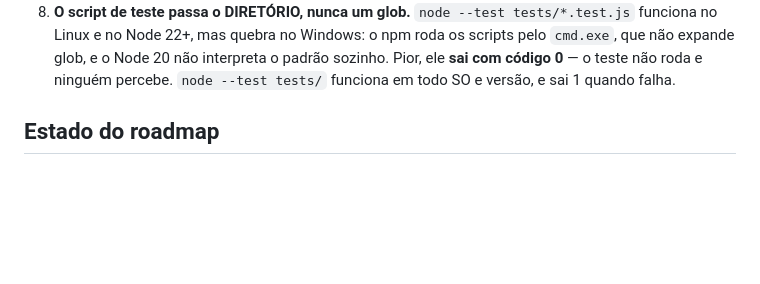
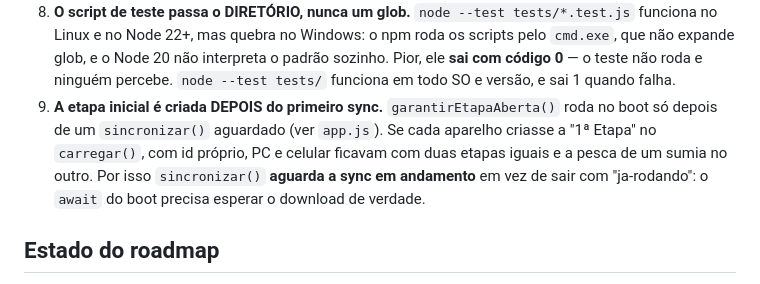
Before and after one commit to alesilvasp/bigode-pescador, a Markdown page: CLAUDE.md, the part around the change. Rendered like a GitHub page; blank space fills up the shorter version.

Commit message:
docs: registra a armadilha da etapa inicial criada antes do sync
Co-Authored-By: Claude Opus 4.8 <noreply@anthropic.com>

```diff
--- a/CLAUDE.md
+++ b/CLAUDE.md
@@ -138,6 +138,12 @@ quando o registro volta do servidor.
    pelo `cmd.exe`, que não expande glob, e o Node 20 não interpreta o padrão
    sozinho. Pior, ele **sai com código 0** — o teste não roda e ninguém percebe.
    `node --test tests/` funciona em todo SO e versão, e sai 1 quando falha.
+9. **A etapa inicial é criada DEPOIS do primeiro sync.** `garantirEtapaAberta()`
+   roda no boot só depois de um `sincronizar()` aguardado (ver `app.js`). Se cada
+   aparelho criasse a "1ª Etapa" no `carregar()`, com id próprio, PC e celular
+   ficavam com duas etapas iguais e a pesca de um sumia no outro. Por isso
+   `sincronizar()` **aguarda a sync em andamento** em vez de sair com "ja-rodando":
+   o `await` do boot precisa esperar o download de verdade.
 
 ## Estado do roadmap
 
```
